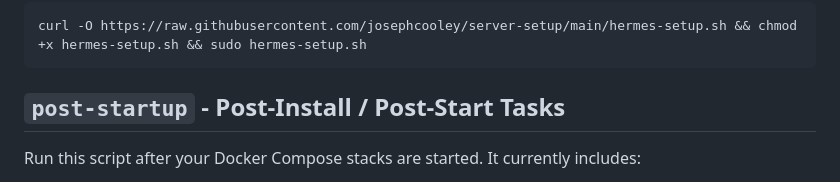
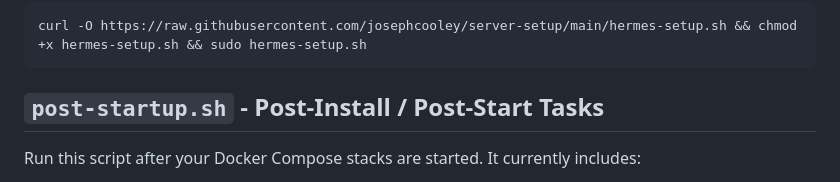
Before and after one commit to josephcooley/server-setup, a Markdown page: README.md, the part around the change. Rendered like a GitHub page.

Commit message:
updated script

````diff
--- a/README.md
+++ b/README.md
@@ -12,7 +12,7 @@ This script will install Docker, downloads your selected stack set (`hermesstack
 curl -O https://raw.githubusercontent.com/josephcooley/server-setup/main/hermes-setup.sh && chmod +x hermes-setup.sh && sudo hermes-setup.sh
 ```
 
-## `post-startup` - Post-Install / Post-Start Tasks
+## `post-startup.sh` - Post-Install / Post-Start Tasks
 
 Run this script after your Docker Compose stacks are started. It currently includes:
 
````
